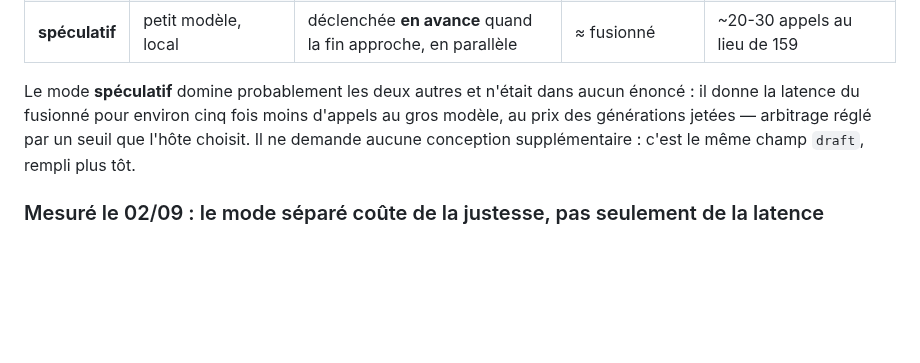
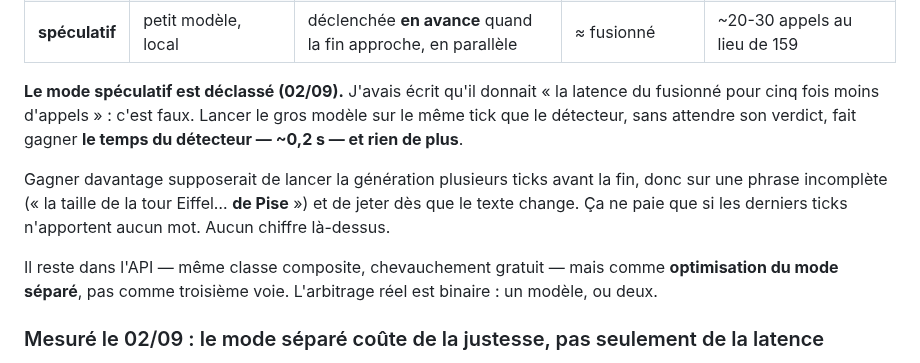
Before and after one commit to lexoyo/microturn, a Markdown page: SPEC-PIVOT.md, the part around the change. GitHub-like rendering; blank space fills up the shorter version.

Commit message:
spec : le mode speculatif est declasse, mon chiffre etait faux
Lancer le gros modele sans attendre le verdict du detecteur gagne le temps
du detecteur (~0,2 s), pas l'aller-retour. Gagner plus supposerait de
generer sur une phrase incomplete et de jeter des que le texte change.
L'arbitrage reel est binaire : un modele ou deux.

Co-Authored-By: Claude Opus 5 (1M context) <noreply@anthropic.com>
Claude-Session: https://claude.ai/code/session_01KRFxsRLoGiPm7B6XUkoiNc

```diff
--- a/SPEC-PIVOT.md
+++ b/SPEC-PIVOT.md
@@ -323,11 +323,19 @@ Aucune branche dans le cœur ; changer de mode ne change pas le code de l'hôte.
 | **fusionné** | le gros modèle, à chaque tick | même appel que la détection | minimale | 159 appels pour 13 réponses (mesuré) |
 | **spéculatif** | petit modèle, local | déclenchée **en avance** quand la fin approche, en parallèle | ≈ fusionné | ~20-30 appels au lieu de 159 |
 
-Le mode **spéculatif** domine probablement les deux autres et n'était dans aucun
-énoncé : il donne la latence du fusionné pour environ cinq fois moins d'appels au
-gros modèle, au prix des générations jetées — arbitrage réglé par un seuil que
-l'hôte choisit. Il ne demande aucune conception supplémentaire : c'est le même
-champ `draft`, rempli plus tôt.
+**Le mode spéculatif est déclassé (02/09).** J'avais écrit qu'il donnait « la
+latence du fusionné pour cinq fois moins d'appels » : c'est faux. Lancer le gros
+modèle sur le même tick que le détecteur, sans attendre son verdict, fait gagner
+**le temps du détecteur — ~0,2 s — et rien de plus**.
+
+Gagner davantage supposerait de lancer la génération plusieurs ticks avant la
+fin, donc sur une phrase incomplète (« la taille de la tour Eiffel… **de Pise** »)
+et de jeter dès que le texte change. Ça ne paie que si les derniers ticks
+n'apportent aucun mot. Aucun chiffre là-dessus.
+
+Il reste dans l'API — même classe composite, chevauchement gratuit — mais comme
+**optimisation du mode séparé**, pas comme troisième voie. L'arbitrage réel est
+binaire : un modèle, ou deux.
 
 ### Mesuré le 02/09 : le mode séparé coûte de la justesse, pas seulement de la latence
 
```
